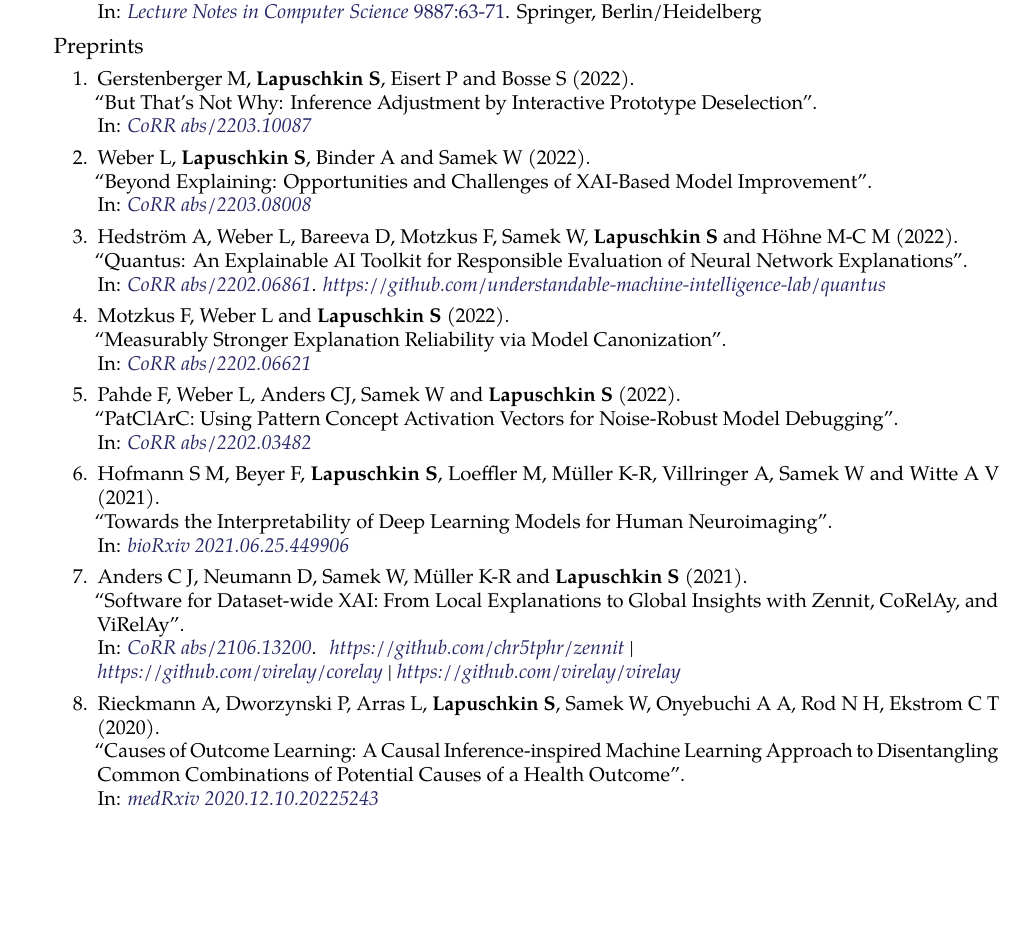
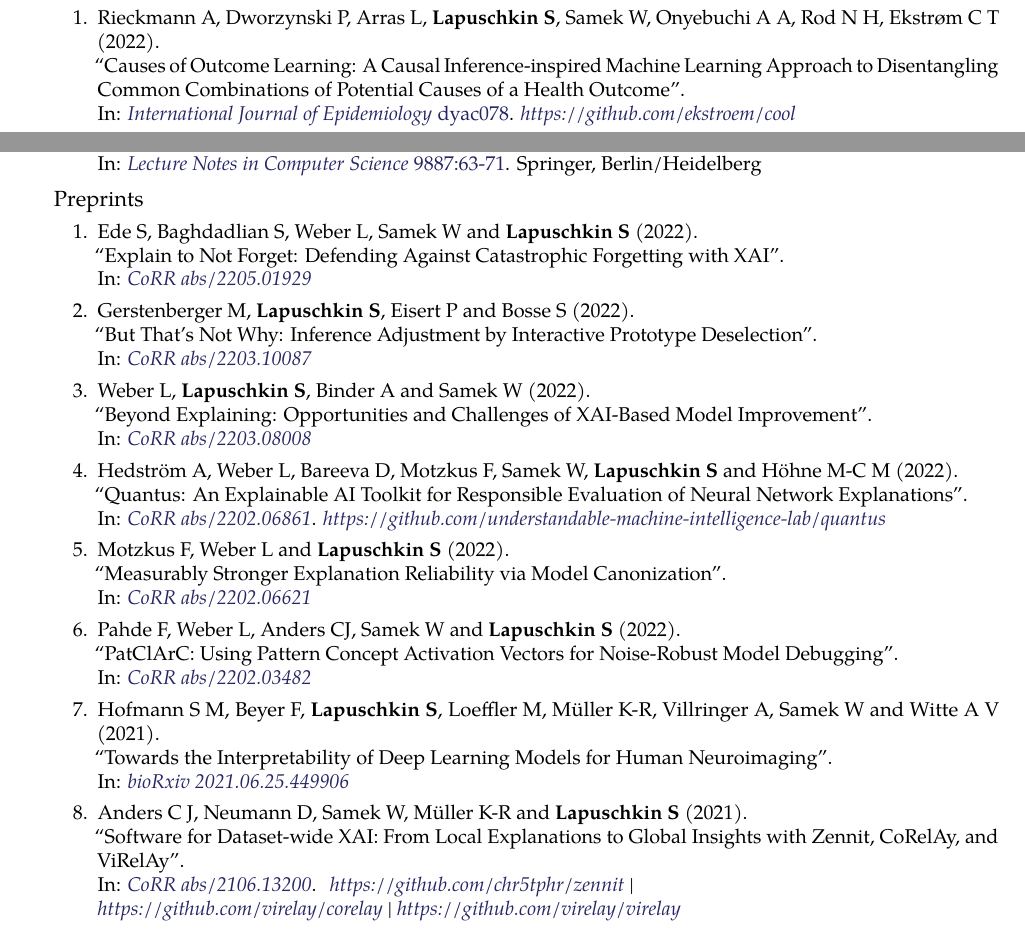
Before and after one commit to sebastian-lapuschkin-sideprojects/latex-cv, a LaTeX CV (cv.tex): part of page 5 of 6 before the commit and two parts of pages 3 and 5 of 6 after it, the two joined at a grey line, cut so that both start at the same text, the shorter picture padded with empty space. Compiled offline with pdfLaTeX.

Commit message:
added the CoOL paper (journal) and explain-to-not-forget

```diff
--- a/cv.tex
+++ b/cv.tex
@@ -569,3 +573,7 @@ Sebastian loves automation and woodland hiking (not simultaneously).
+                        {dyac078}
+                        {https://doi.org/10.1093/ije/dyac078}
+                        {\href{https://github.com/ekstroem/cool}{https://github.com/ekstroem/cool}}
+
     \item \journalref{Slijepcevic D, Horst F, \textbf{Lapuschkin S}, Horsak B, Raberger A-M, Kranzl A, Samek W, Breiteneder C, Sch\"ollhorn W I and Zeppelzauer M}
                         {2022}
                         {Explaining Machine Learning Models for Clinical Gait Analysis}
@@ -847,6 +855,12 @@ Sebastian loves automation and woodland hiking (not simultaneously).
 {
     \begin{enumerate}
 
+        \item \preprintref{Ede S, Baghdadlian S, Weber L, Samek W and \textbf{Lapuschkin S}}
+                            {2022}
+                            {Explain to Not Forget: Defending Against Catastrophic Forgetting with XAI}
+                            {CoRR abs/2205.01929}
+                            {https://arxiv.org/abs/2205.01929}
+
         \item \preprintref{Gerstenberger M, \textbf{Lapuschkin S}, Eisert P  and Bosse S}
                             {2022}
                             {But That's Not Why: Inference Adjustment by Interactive Prototype Deselection}
@@ -894,12 +908,6 @@ Sebastian loves automation and woodland hiking (not simultaneously).
                                 \href{https://github.com/virelay/virelay}{https://github.com/virelay/virelay}
                             }
 
-        \item \preprintref{Rieckmann A, Dworzynski P, Arras L, \textbf{Lapuschkin S}, Samek W, Onyebuchi A A, Rod N H, Ekstrom C T}
-                            {2020}
-                            {Causes of Outcome Learning: A Causal Inference-inspired Machine Learning Approach to Disentangling Common Combinations of Potential Causes of a Health Outcome}
-                            {medRxiv 2020.12.10.20225243}
-                            {https://doi.org/10.1101/2020.12.10.20225243}
-
         \item \preprintref{Becker S, Ackermann M, \textbf{Lapuschkin S}, M\"uller K-R and Samek W}
                             {2018}
                             {Interpreting and Explaining Deep Neural Networks for Classification of Audio Signals}
```
Also changed, not shown: preview/cv.jpg, cv.tex (4 more changed lines), 1 other file.
